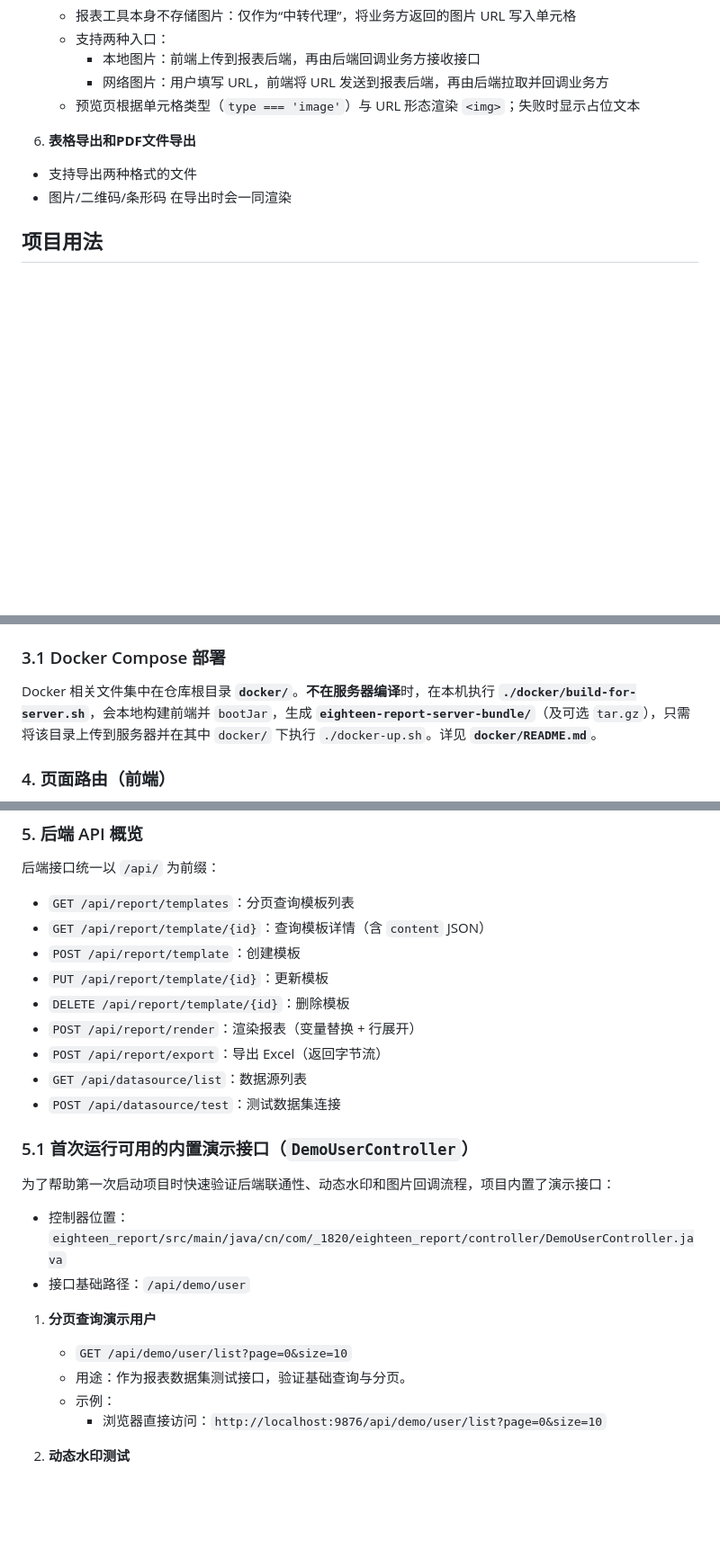
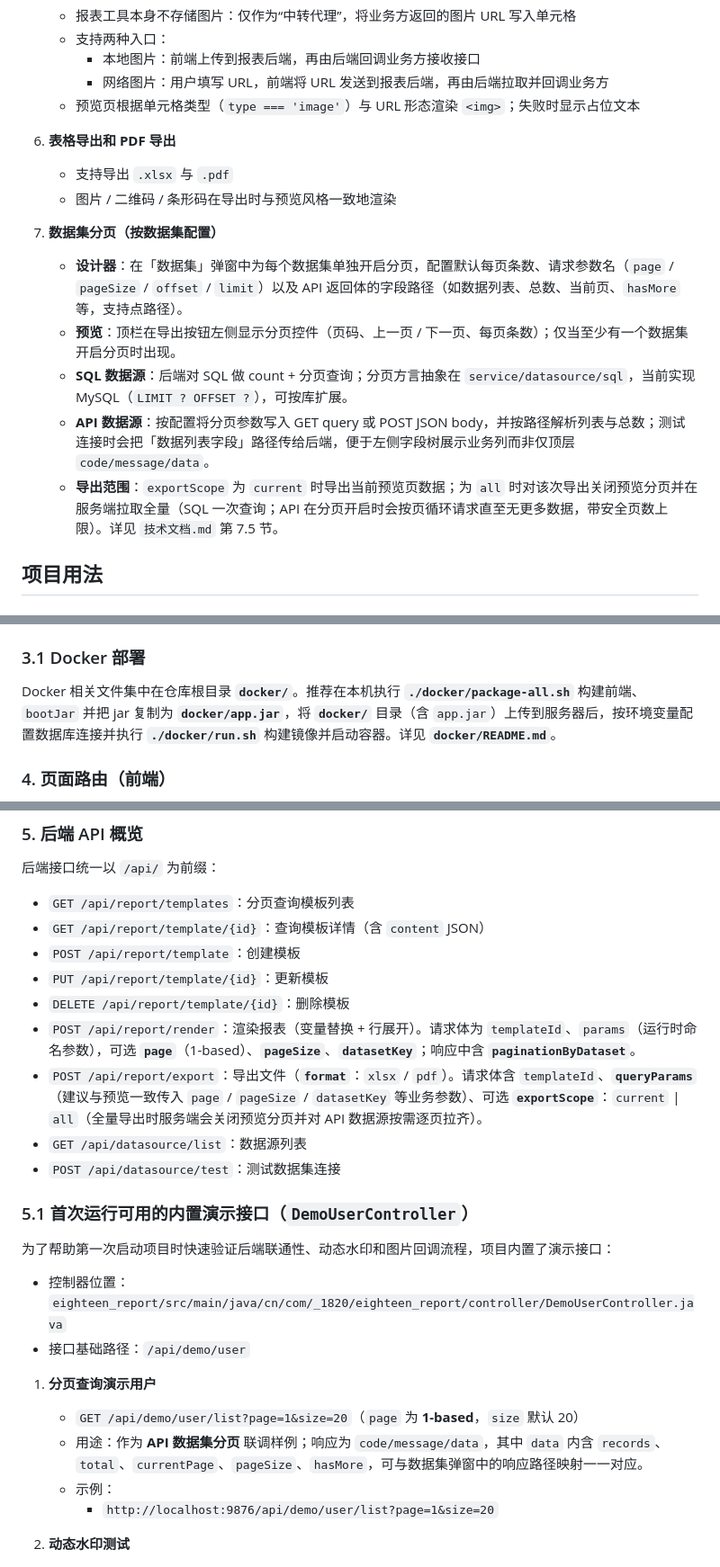
Before and after one commit to eighteen20/eighteen_report, a Markdown page: README.md, 3 parts joined by grey strips. Shown at 90% size. Drawn GitHub-style; blank space fills up the shorter version.

Commit message:
docs: 完善 README 分页功能说明并同步接口文档
Made-with: Cursor

```diff
--- a/README.md
+++ b/README.md
@@ -73,9 +74,16 @@
      - 网络图片：用户填写 URL，前端将 URL 发送到报表后端，再由后端拉取并回调业务方
    - 预览页根据单元格类型（`type === 'image'`）与 URL 形态渲染 `<img>`；失败时显示占位文本
 
-6. **表格导出和PDF文件导出**
-  - 支持导出两种格式的文件
-  - 图片/二维码/条形码 在导出时会一同渲染
+6. **表格导出和 PDF 导出**
+   - 支持导出 `.xlsx` 与 `.pdf`
+   - 图片 / 二维码 / 条形码在导出时与预览风格一致地渲染
+
+7. **数据集分页（按数据集配置）**
+   - **设计器**：在「数据集」弹窗中为每个数据集单独开启分页，配置默认每页条数、请求参数名（`page` / `pageSize` / `offset` / `limit`）以及 API 返回体的字段路径（如数据列表、总数、当前页、`hasMore` 等，支持点路径）。
+   - **预览**：顶栏在导出按钮左侧显示分页控件（页码、上一页 / 下一页、每页条数）；仅当至少有一个数据集开启分页时出现。
+   - **SQL 数据源**：后端对 SQL 做 count + 分页查询；分页方言抽象在 `service/datasource/sql`，当前实现 MySQL（`LIMIT ? OFFSET ?`），可按库扩展。
+   - **API 数据源**：按配置将分页参数写入 GET query 或 POST JSON body，并按路径解析列表与总数；测试连接时会把「数据列表字段」路径传给后端，便于左侧字段树展示业务列而非仅顶层 `code/message/data`。
+   - **导出范围**：`exportScope` 为 `current` 时导出当前预览页数据；为 `all` 时对该次导出关闭预览分页并在服务端拉取全量（SQL 一次查询；API 在分页开启时会按页循环请求直至无更多数据，带安全页数上限）。详见 `技术文档.md` 第 7.5 节。
 
 ## 项目用法
 
@@ -109,9 +117,9 @@
 3. 访问：
    - `http://localhost:9876`
 
-### 3.1 Docker Compose 部署
+### 3.1 Docker 部署
 
-Docker 相关文件集中在仓库根目录 **`docker/`**。**不在服务器编译**时，在本机执行 **`./docker/build-for-server.sh`**，会本地构建前端并 `bootJar`，生成 **`eighteen-report-server-bundle/`**（及可选 `tar.gz`），只需将该目录上传到服务器并在其中 `docker/` 下执行 `./docker-up.sh`。详见 **`docker/README.md`**。
+Docker 相关文件集中在仓库根目录 **`docker/`**。推荐在本机执行 **`./docker/package-all.sh`** 构建前端、`bootJar` 并把 jar 复制为 **`docker/app.jar`**，将 **`docker/`** 目录（含 `app.jar`）上传到服务器后，按环境变量配置数据库连接并执行 **`./docker/run.sh`** 构建镜像并启动容器。详见 **`docker/README.md`**。
 
 ### 4. 页面路由（前端）
 
@@ -131,8 +139,8 @@ Docker 相关文件集中在仓库根目录 **`docker/`**。**不在服务器编
 - `POST /api/report/template`：创建模板
 - `PUT /api/report/template/{id}`：更新模板
 - `DELETE /api/report/template/{id}`：删除模板
-- `POST /api/report/render`：渲染报表（变量替换 + 行展开）
-- `POST /api/report/export`：导出 Excel（返回字节流）
+- `POST /api/report/render`：渲染报表（变量替换 + 行展开）。请求体为 `templateId`、`params`（运行时命名参数），可选 **`page`**（1-based）、**`pageSize`**、**`datasetKey`**；响应中含 **`paginationByDataset`**。
+- `POST /api/report/export`：导出文件（**`format`**：`xlsx` / `pdf`）。请求体含 `templateId`、**`queryParams`**（建议与预览一致传入 `page` / `pageSize` / `datasetKey` 等业务参数）、可选 **`exportScope`**：`current` | `all`（全量导出时服务端会关闭预览分页并对 API 数据源按需逐页拉齐）。
 - `GET /api/datasource/list`：数据源列表
 - `POST /api/datasource/test`：测试数据集连接
 
@@ -144,10 +152,10 @@ Docker 相关文件集中在仓库根目录 **`docker/`**。**不在服务器编
 - 接口基础路径：`/api/demo/user`
 
 1. **分页查询演示用户**
-   - `GET /api/demo/user/list?page=0&size=10`
-   - 用途：作为报表数据集测试接口，验证基础查询与分页。
+   - `GET /api/demo/user/list?page=1&size=20`（`page` 为 **1-based**，`size` 默认 20）
+   - 用途：作为 **API 数据集分页** 联调样例；响应为 `code/message/data`，其中 `data` 内含 `records`、`total`、`currentPage`、`pageSize`、`hasMore`，可与数据集弹窗中的响应路径映射一一对应。
    - 示例：
-     - 浏览器直接访问：`http://localhost:9876/api/demo/user/list?page=0&size=10`
+     - `http://localhost:9876/api/demo/user/list?page=1&size=20`
 
 2. **动态水印测试**
    - `GET /api/demo/user/watermark`
```
Also changed, not shown: other parts of README.md (+4 -3 lines).
